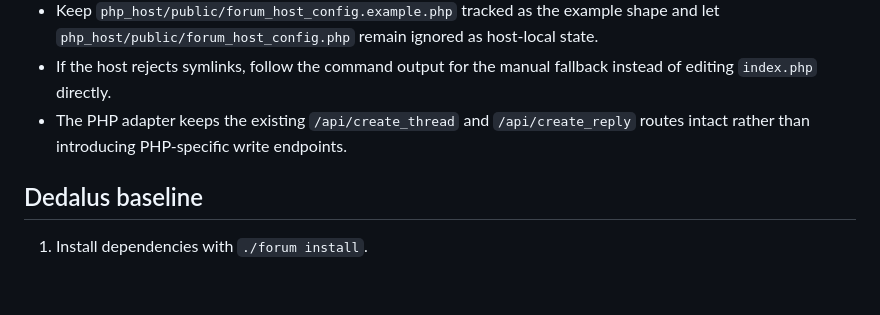
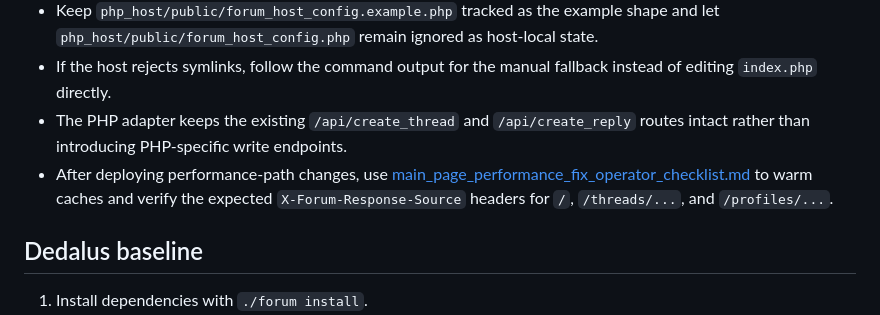
Before and after one commit to gulkily/v2, a Markdown page: docs/developer_commands.md, the part around the change. GitHub-like rendering; blank space fills up the shorter version.

```diff
--- a/docs/developer_commands.md
+++ b/docs/developer_commands.md
@@ -85,6 +85,7 @@ The command contract is intentionally small: future backends such as Perl should
 - Keep `php_host/public/forum_host_config.example.php` tracked as the example shape and let `php_host/public/forum_host_config.php` remain ignored as host-local state.
 - If the host rejects symlinks, follow the command output for the manual fallback instead of editing `index.php` directly.
 - The PHP adapter keeps the existing `/api/create_thread` and `/api/create_reply` routes intact rather than introducing PHP-specific write endpoints.
+- After deploying performance-path changes, use [main_page_performance_fix_operator_checklist.md](/home/wsl/v2/docs/plans/main_page_performance_fix_operator_checklist.md) to warm caches and verify the expected `X-Forum-Response-Source` headers for `/`, `/threads/...`, and `/profiles/...`.
 
 ## Dedalus baseline
 1. Install dependencies with `./forum install`.
```
Also changed, not shown: docs/plans/main_page_performance_fix_operator_checklist.md (added, +54 -0 lines), docs/plans/main_page_performance_fix_step4_implementation_summary.md (+10 -0 lines).
